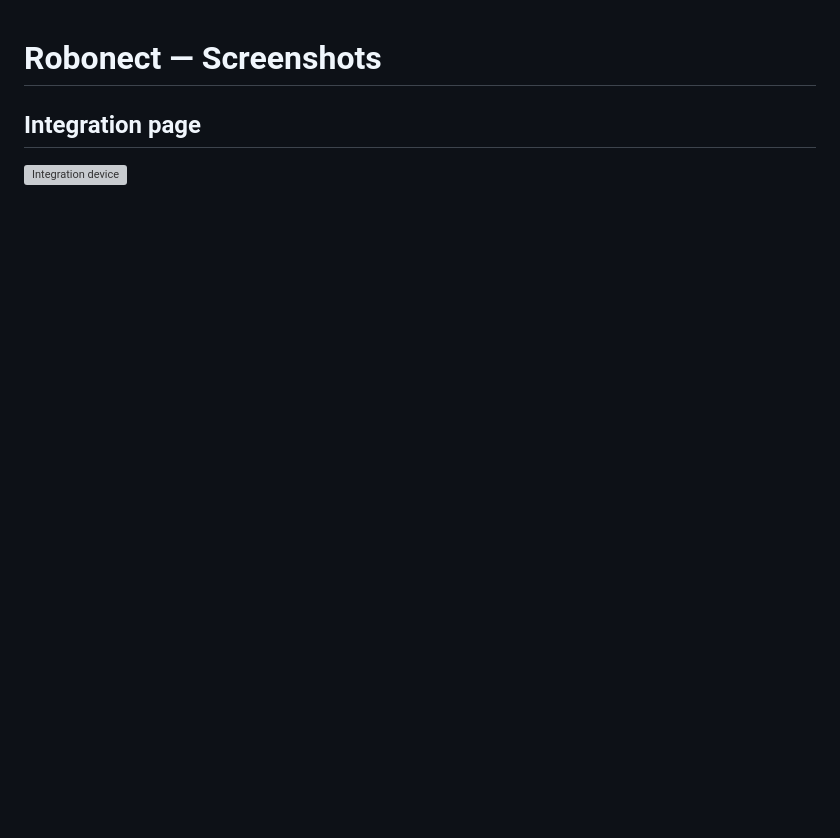
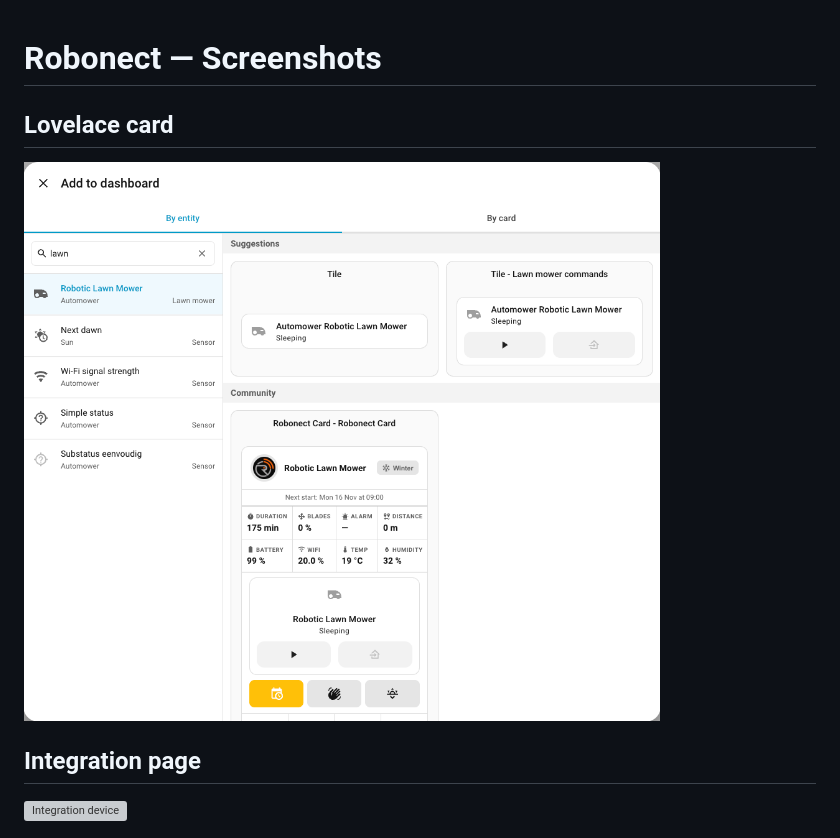
Before and after one commit to geertmeersman/robonect, a Markdown page: docs/screenshots.md, the part around the change. GitHub-like rendering; pictures changed too: images/screenshots/robonect-card.png (added); blank space fills up the shorter version; grey boxes are pictures that could not be loaded.

```diff
--- a/docs/screenshots.md
+++ b/docs/screenshots.md
@@ -1,4 +1,8 @@
 # Robonect — Screenshots
+
+## Lovelace card
+
+![Robonect Card](https://raw.githubusercontent.com/geertmeersman/robonect/main/images/screenshots/robonect-card.png)
 
 ## Integration page
 
```
Also changed, not shown: README.md (+12 -0 lines), docs/lovelace.md (+16 -0 lines).
